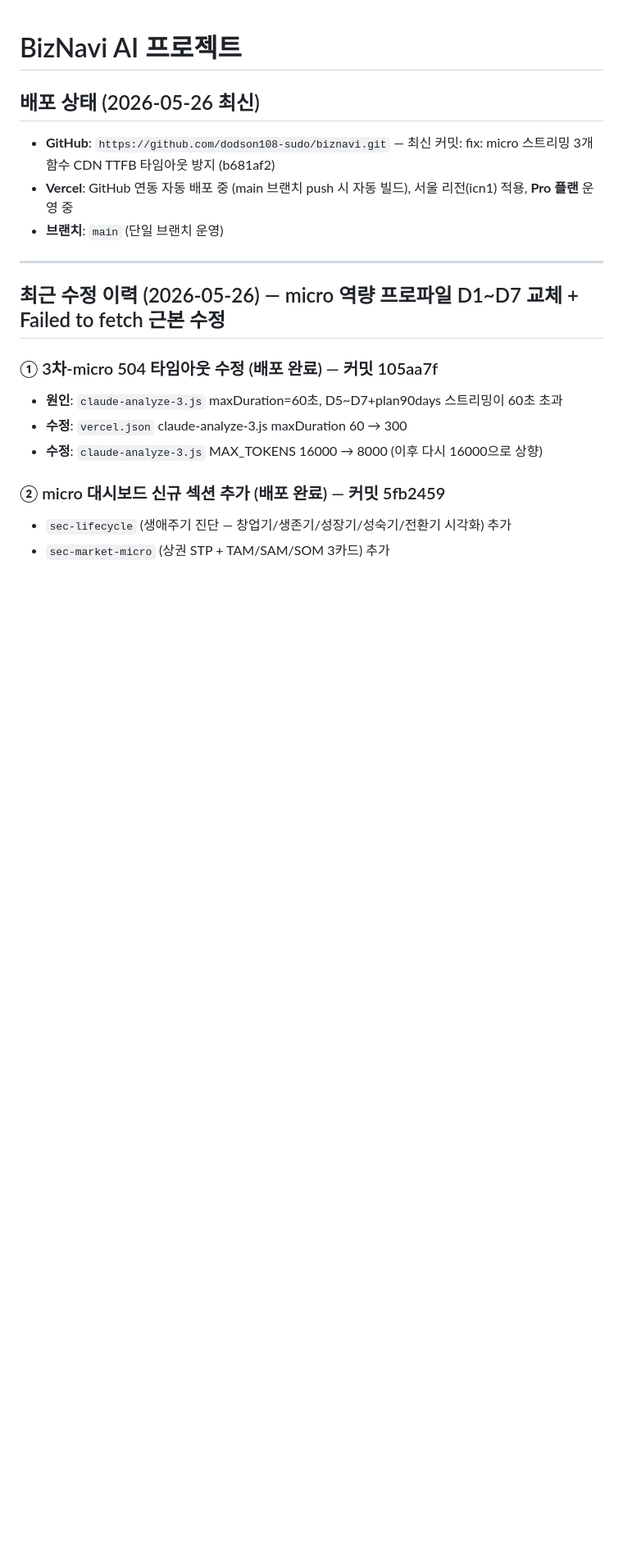
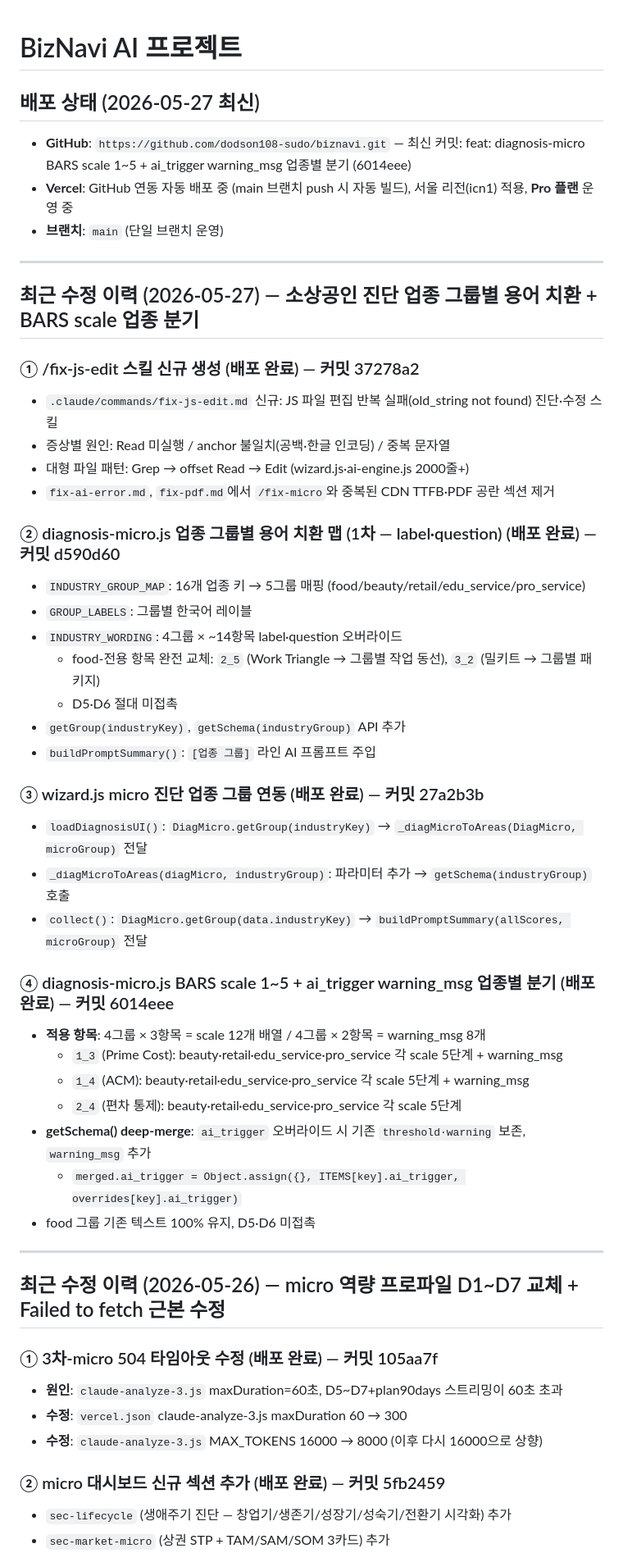
Before and after one commit to dodson108-sudo/biznavi, a Markdown page: CLAUDE.md, the part around the change. Shown at 82% size. Drawn GitHub-style; blank space fills up the shorter version.

Commit message:
docs: CLAUDE.md 2026-05-27 업종 그룹별 용어 치환 + BARS scale 분기 작업 이력 추가
Co-Authored-By: Claude Sonnet 4.6 <noreply@anthropic.com>

```diff
--- a/CLAUDE.md
+++ b/CLAUDE.md
@@ -1,10 +1,43 @@
 # BizNavi AI 프로젝트
 
-## 배포 상태 (2026-05-26 최신)
-
-- **GitHub**: `https://github.com/dodson108-sudo/biznavi.git` — 최신 커밋: fix: micro 스트리밍 3개 함수 CDN TTFB 타임아웃 방지 (b681af2)
+## 배포 상태 (2026-05-27 최신)
+
+- **GitHub**: `https://github.com/dodson108-sudo/biznavi.git` — 최신 커밋: feat: diagnosis-micro BARS scale 1~5 + ai_trigger warning_msg 업종별 분기 (6014eee)
 - **Vercel**: GitHub 연동 자동 배포 중 (main 브랜치 push 시 자동 빌드), 서울 리전(icn1) 적용, **Pro 플랜** 운영 중
 - **브랜치**: `main` (단일 브랜치 운영)
+
+---
+
+## 최근 수정 이력 (2026-05-27) — 소상공인 진단 업종 그룹별 용어 치환 + BARS scale 업종 분기
+
+### ① /fix-js-edit 스킬 신규 생성 (배포 완료) — 커밋 37278a2
+- `.claude/commands/fix-js-edit.md` 신규: JS 파일 편집 반복 실패(old_string not found) 진단·수정 스킬
+- 증상별 원인: Read 미실행 / anchor 불일치(공백·한글 인코딩) / 중복 문자열
+- 대형 파일 패턴: Grep → offset Read → Edit (wizard.js·ai-engine.js 2000줄+)
+- `fix-ai-error.md`, `fix-pdf.md`에서 `/fix-micro`와 중복된 CDN TTFB·PDF 공란 섹션 제거
+
+### ② diagnosis-micro.js 업종 그룹별 용어 치환 맵 (1차 — label·question) (배포 완료) — 커밋 d590d60
+- `INDUSTRY_GROUP_MAP`: 16개 업종 키 → 5그룹 매핑 (food/beauty/retail/edu_service/pro_service)
+- `GROUP_LABELS`: 그룹별 한국어 레이블
+- `INDUSTRY_WORDING`: 4그룹 × ~14항목 label·question 오버라이드
+  - food-전용 항목 완전 교체: `2_5` (Work Triangle → 그룹별 작업 동선), `3_2` (밀키트 → 그룹별 패키지)
+  - D5·D6 절대 미접촉
+- `getGroup(industryKey)`, `getSchema(industryGroup)` API 추가
+- `buildPromptSummary()`: `[업종 그룹]` 라인 AI 프롬프트 주입
+
+### ③ wizard.js micro 진단 업종 그룹 연동 (배포 완료) — 커밋 27a2b3b
+- `loadDiagnosisUI()`: `DiagMicro.getGroup(industryKey)` → `_diagMicroToAreas(DiagMicro, microGroup)` 전달
+- `_diagMicroToAreas(diagMicro, industryGroup)`: 파라미터 추가 → `getSchema(industryGroup)` 호출
+- `collect()`: `DiagMicro.getGroup(data.industryKey)` → `buildPromptSummary(allScores, microGroup)` 전달
+
+### ④ diagnosis-micro.js BARS scale 1~5 + ai_trigger warning_msg 업종별 분기 (배포 완료) — 커밋 6014eee
+- **적용 항목**: 4그룹 × 3항목 = scale 12개 배열 / 4그룹 × 2항목 = warning_msg 8개
+  - `1_3` (Prime Cost): beauty·retail·edu_service·pro_service 각 scale 5단계 + warning_msg
+  - `1_4` (ACM): beauty·retail·edu_service·pro_service 각 scale 5단계 + warning_msg
+  - `2_4` (편차 통제): beauty·retail·edu_service·pro_service 각 scale 5단계
+- **getSchema() deep-merge**: `ai_trigger` 오버라이드 시 기존 `threshold·warning` 보존, `warning_msg` 추가
+  - `merged.ai_trigger = Object.assign({}, ITEMS[key].ai_trigger, overrides[key].ai_trigger)`
+- food 그룹 기존 텍스트 100% 유지, D5·D6 미접촉
 
 ---
 
```
